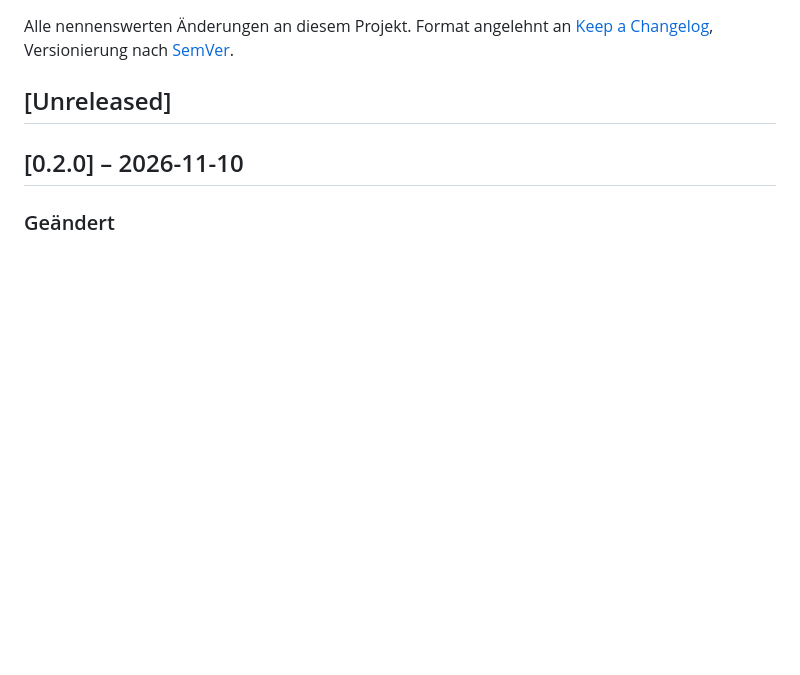
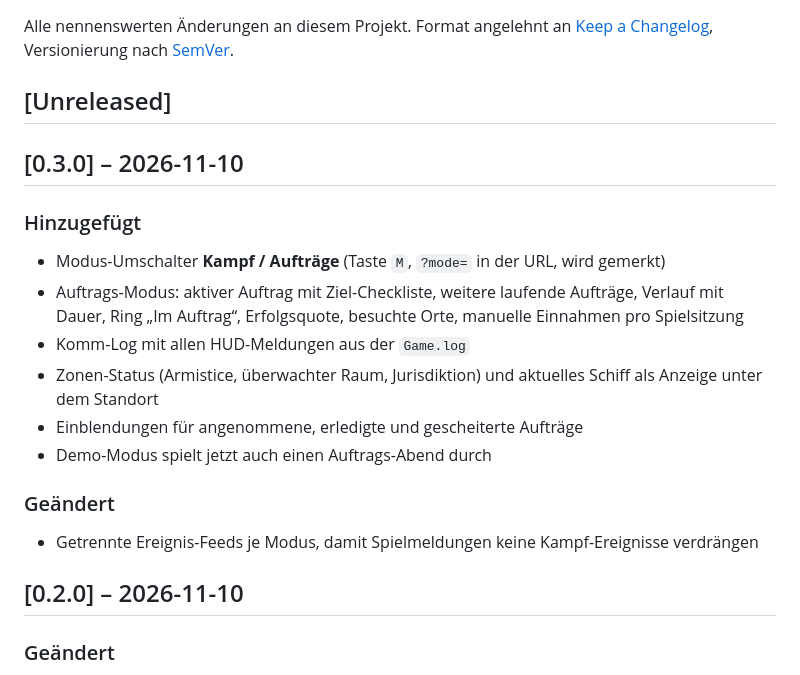
Before and after one commit to Phantom-35/StarCitizen-Dash, a Markdown page: CHANGELOG.md, the part around the change. GitHub-like rendering; blank space fills up the shorter version.

```diff
--- a/CHANGELOG.md
+++ b/CHANGELOG.md
@@ -4,6 +4,20 @@ Alle nennenswerten Änderungen an diesem Projekt. Format angelehnt an
 [Keep a Changelog](https://keepachangelog.com/de/1.1.0/), Versionierung nach [SemVer](https://semver.org/lang/de/).
 
 ## [Unreleased]
+
+## [0.3.0] – 2026-11-10
+
+### Hinzugefügt
+- Modus-Umschalter **Kampf / Aufträge** (Taste `M`, `?mode=` in der URL, wird gemerkt)
+- Auftrags-Modus: aktiver Auftrag mit Ziel-Checkliste, weitere laufende Aufträge, Verlauf mit Dauer,
+  Ring „Im Auftrag“, Erfolgsquote, besuchte Orte, manuelle Einnahmen pro Spielsitzung
+- Komm-Log mit allen HUD-Meldungen aus der `Game.log`
+- Zonen-Status (Armistice, überwachter Raum, Jurisdiktion) und aktuelles Schiff als Anzeige unter dem Standort
+- Einblendungen für angenommene, erledigte und gescheiterte Aufträge
+- Demo-Modus spielt jetzt auch einen Auftrags-Abend durch
+
+### Geändert
+- Getrennte Ereignis-Feeds je Modus, damit Spielmeldungen keine Kampf-Ereignisse verdrängen
 
 ## [0.2.0] – 2026-11-10
 
```
Also changed, not shown: README.md (+44 -12 lines), docs/screenshot-mission-banner.png (added), docs/screenshot-mission.png (added), docs/screenshot.png, 10 other files.
